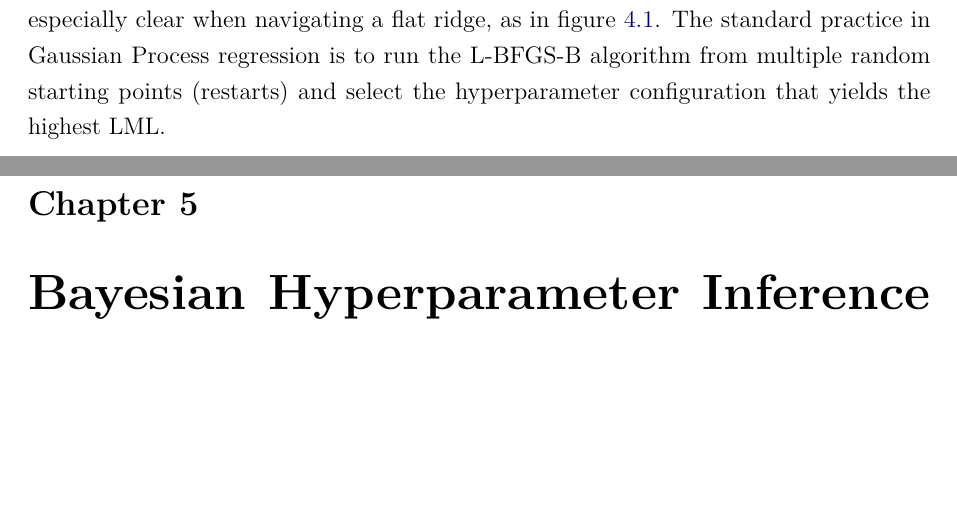
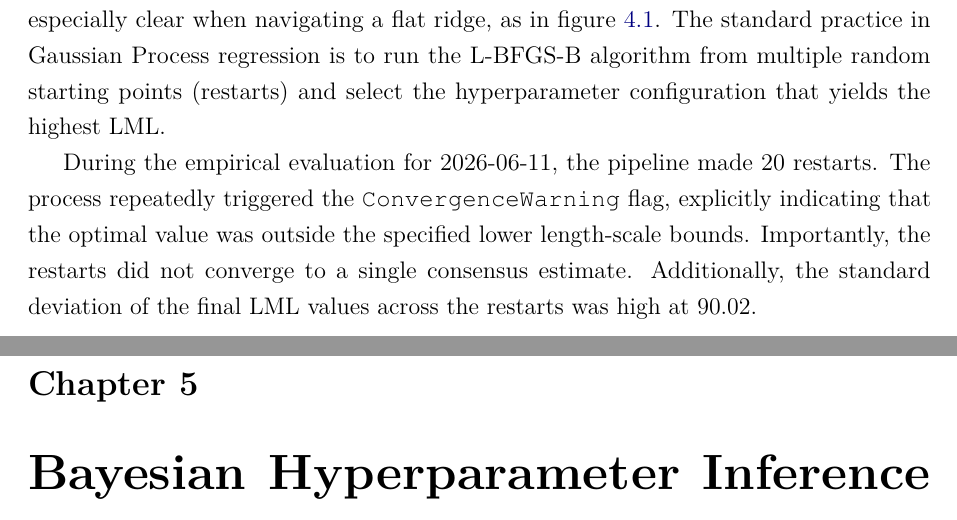
Before and after one commit to mishavelial/Masters-Dissertation-Project, a LaTeX thesis (Master's Dissertation Final.tex): two parts of pages 23 and 24 of 34, joined at a grey line, cut so that both start at the same text, the shorter picture padded with empty space. Compiled offline with pdfLaTeX.

Commit message:
Update Master's Dissertation Final.tex
Added a section on how many restarts ive executed for the lbfgsb algorithm

```diff
--- a/Master's Dissertation Final.tex
+++ b/Master's Dissertation Final.tex
@@ -426,7 +426,7 @@ Furthermore, the landscape is flat along the ridge. Mathematically, the exact He
 \section{Restart Instability}
 The ultimate choice of hyperparameters is heavily dependent on the initial position of the optimiser. The issue of the optimiser's sensitivity to initialisation coordinates is made especially clear when navigating a flat ridge, as in figure \ref{fig:topology-2026-06-12}. The standard practice in Gaussian Process regression is to run the L-BFGS-B algorithm from multiple random starting points (restarts) and select the hyperparameter configuration that yields the highest LML.
 
-
+During the empirical evaluation for 2026-06-11, the pipeline made 20 restarts. The process repeatedly triggered the \texttt{ConvergenceWarning} flag, explicitly indicating that the optimal value was outside the specified lower length-scale bounds. Importantly, the restarts did not converge to a single consensus estimate. Additionally, the standard deviation of the final LML values across the restarts was high at 90.02.
 
 % ------------------------------------------------- chapter 5
 \chapter{Bayesian Hyperparameter Inference via HMC}
```
